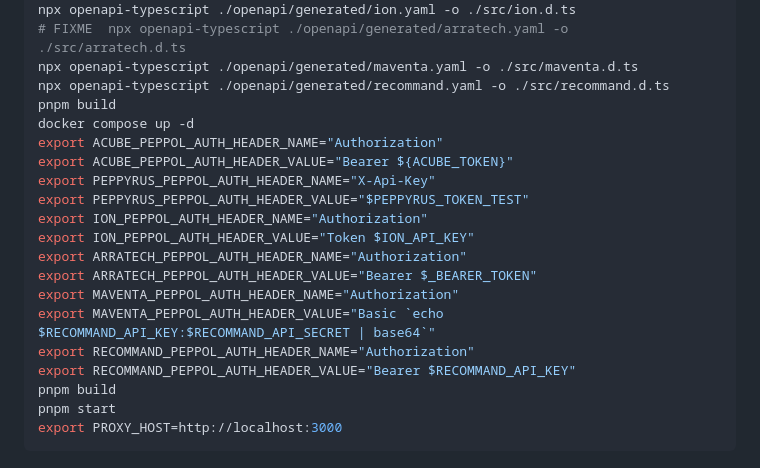
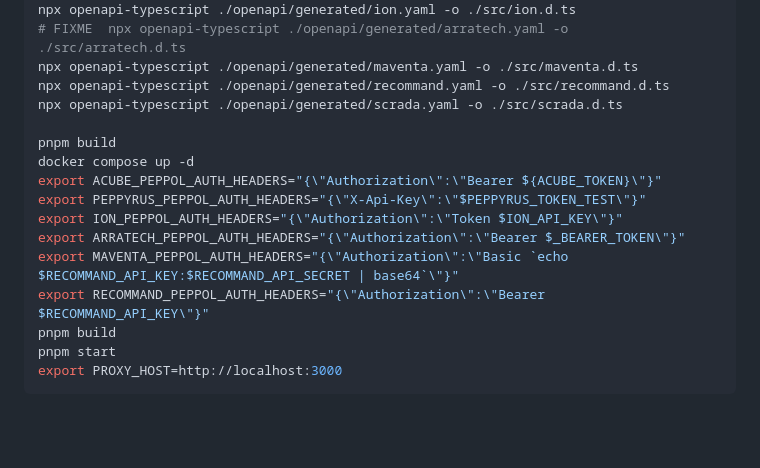
Before and after one commit to tubsproject/letspeppol, a Markdown page: proxy/README.md, the part around the change. GitHub-like rendering; blank space fills up the shorter version.

Commit message:
auth headers for syncables

```diff
--- a/proxy/README.md
+++ b/proxy/README.md
@@ -160,20 +160,16 @@ npx openapi-typescript ./openapi/generated/ion.yaml -o ./src/ion.d.ts
 # FIXME  npx openapi-typescript ./openapi/generated/arratech.yaml -o ./src/arratech.d.ts
 npx openapi-typescript ./openapi/generated/maventa.yaml -o ./src/maventa.d.ts
 npx openapi-typescript ./openapi/generated/recommand.yaml -o ./src/recommand.d.ts
+npx openapi-typescript ./openapi/generated/scrada.yaml -o ./src/scrada.d.ts
+
 pnpm build
 docker compose up -d
-export ACUBE_PEPPOL_AUTH_HEADER_NAME="Authorization"
-export ACUBE_PEPPOL_AUTH_HEADER_VALUE="Bearer ${ACUBE_TOKEN}"
-export PEPPYRUS_PEPPOL_AUTH_HEADER_NAME="X-Api-Key"
-export PEPPYRUS_PEPPOL_AUTH_HEADER_VALUE="$PEPPYRUS_TOKEN_TEST"
-export ION_PEPPOL_AUTH_HEADER_NAME="Authorization"
-export ION_PEPPOL_AUTH_HEADER_VALUE="Token $ION_API_KEY"
-export ARRATECH_PEPPOL_AUTH_HEADER_NAME="Authorization"
-export ARRATECH_PEPPOL_AUTH_HEADER_VALUE="Bearer $_BEARER_TOKEN"
-export MAVENTA_PEPPOL_AUTH_HEADER_NAME="Authorization"
-export MAVENTA_PEPPOL_AUTH_HEADER_VALUE="Basic `echo $RECOMMAND_API_KEY:$RECOMMAND_API_SECRET | base64`"
-export RECOMMAND_PEPPOL_AUTH_HEADER_NAME="Authorization"
-export RECOMMAND_PEPPOL_AUTH_HEADER_VALUE="Bearer $RECOMMAND_API_KEY"
+export ACUBE_PEPPOL_AUTH_HEADERS="{\"Authorization\":\"Bearer ${ACUBE_TOKEN}\"}"
+export PEPPYRUS_PEPPOL_AUTH_HEADERS="{\"X-Api-Key\":\"$PEPPYRUS_TOKEN_TEST\"}"
+export ION_PEPPOL_AUTH_HEADERS="{\"Authorization\":\"Token $ION_API_KEY\"}"
+export ARRATECH_PEPPOL_AUTH_HEADERS="{\"Authorization\":\"Bearer $_BEARER_TOKEN\"}"
+export MAVENTA_PEPPOL_AUTH_HEADERS="{\"Authorization\":\"Basic `echo $RECOMMAND_API_KEY:$RECOMMAND_API_SECRET | base64`\"}"
+export RECOMMAND_PEPPOL_AUTH_HEADERS="{\"Authorization\":\"Bearer $RECOMMAND_API_KEY\"}"
 pnpm build
 pnpm start
 export PROXY_HOST=http://localhost:3000
```
